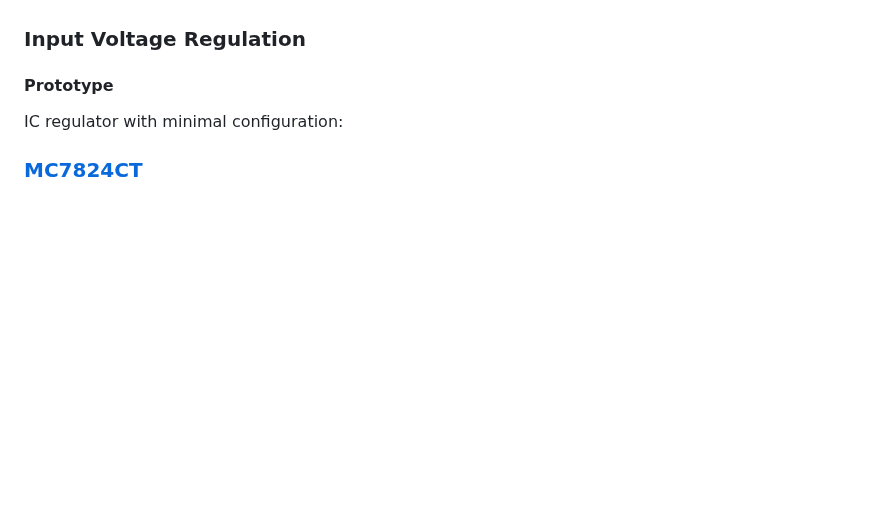
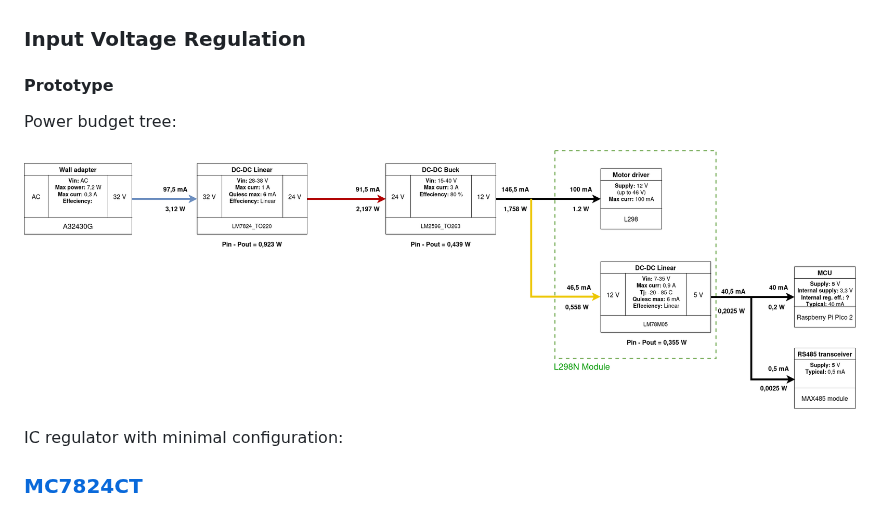
Before and after one commit to kajava-juri/Arvutite-ja-systeemide-projekt-2026, a Markdown page: docs/power.md, the part around the change. Drawn GitHub-style; pictures changed too: docs/static/images/power_tree_budget.drawio.png (added); blank space fills up the shorter version.

Commit message:
docs: update overall block diagram and add power budget tree diagram

```diff
--- a/docs/power.md
+++ b/docs/power.md
@@ -3,6 +3,11 @@ Documentation on the power solutions used, reference the block diagram.
 ### Input Voltage Regulation
 
 #### Prototype
+
+Power budget tree:
+
+![Power budget tree](static/images/power_tree_budget.drawio.png)
+
 IC regulator with minimal configuration:
 ### [MC7824CT](https://www.mouser.com/catalog/specsheets/mc7800-d.pdf)
 
```
Also changed, not shown: docs/static/images/block_diagram.drawio.png, 1 other file.
